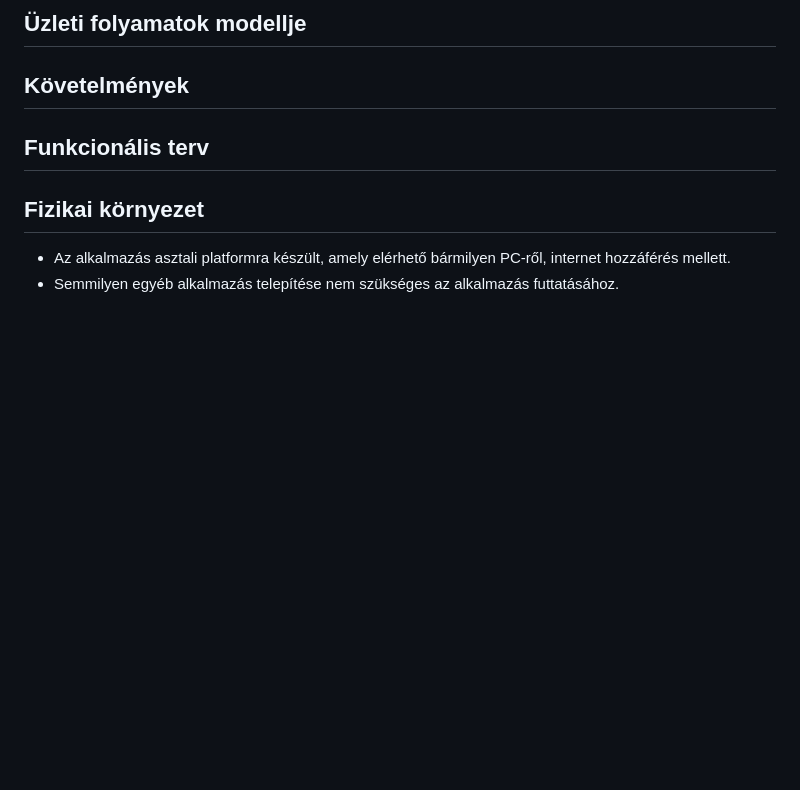
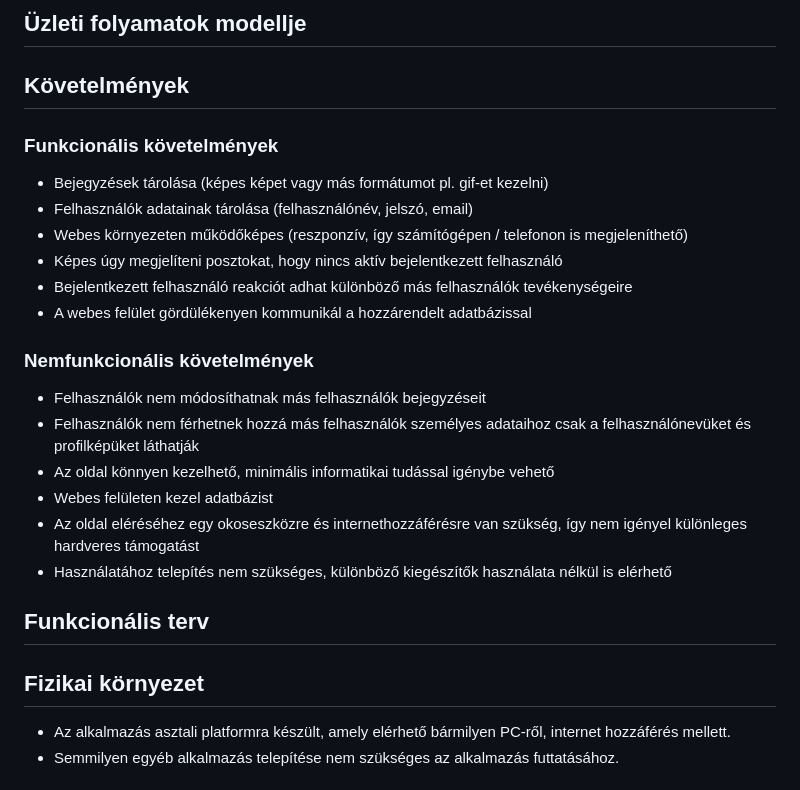
Before and after one commit to Valesz1022/AFP1_kisProjekt, a Markdown page: docs/RENDSZERTERV.md, the part around the change. GitHub-like rendering; blank space fills up the shorter version.

Commit message:
requirements

```diff
--- a/docs/RENDSZERTERV.md
+++ b/docs/RENDSZERTERV.md
@@ -57,6 +57,24 @@ csak tervezve.
 ## Üzleti folyamatok modellje
 
 ## Követelmények
+
+### Funkcionális követelmények
+
++ Bejegyzések tárolása (képes képet vagy más formátumot pl. gif-et kezelni)
++ Felhasználók adatainak tárolása (felhasználónév, jelszó, email)
++ Webes környezeten működőképes (reszponzív, így számítógépen / telefonon is megjeleníthető)
++ Képes úgy megjelíteni posztokat, hogy nincs aktív bejelentkezett felhasználó
++ Bejelentkezett felhasználó reakciót adhat különböző más felhasználók tevékenységeire
++ A webes felület gördülékenyen kommunikál a hozzárendelt adatbázissal
+
+### Nemfunkcionális követelmények
+
+- Felhasználók nem módosíthatnak más felhasználók bejegyzéseit
+- Felhasználók nem férhetnek hozzá más felhasználók személyes adataihoz csak a felhasználónevüket és profilképüket láthatják
+- Az oldal könnyen kezelhető, minimális informatikai tudással igénybe vehető
+- Webes felületen kezel adatbázist
+- Az oldal eléréséhez egy okoseszközre és internethozzáférésre van szükség, így nem igényel különleges hardveres támogatást
+- Használatához telepítés nem szükséges, különböző kiegészítők használata nélkül is elérhető
 
 ## Funkcionális terv
 
```
